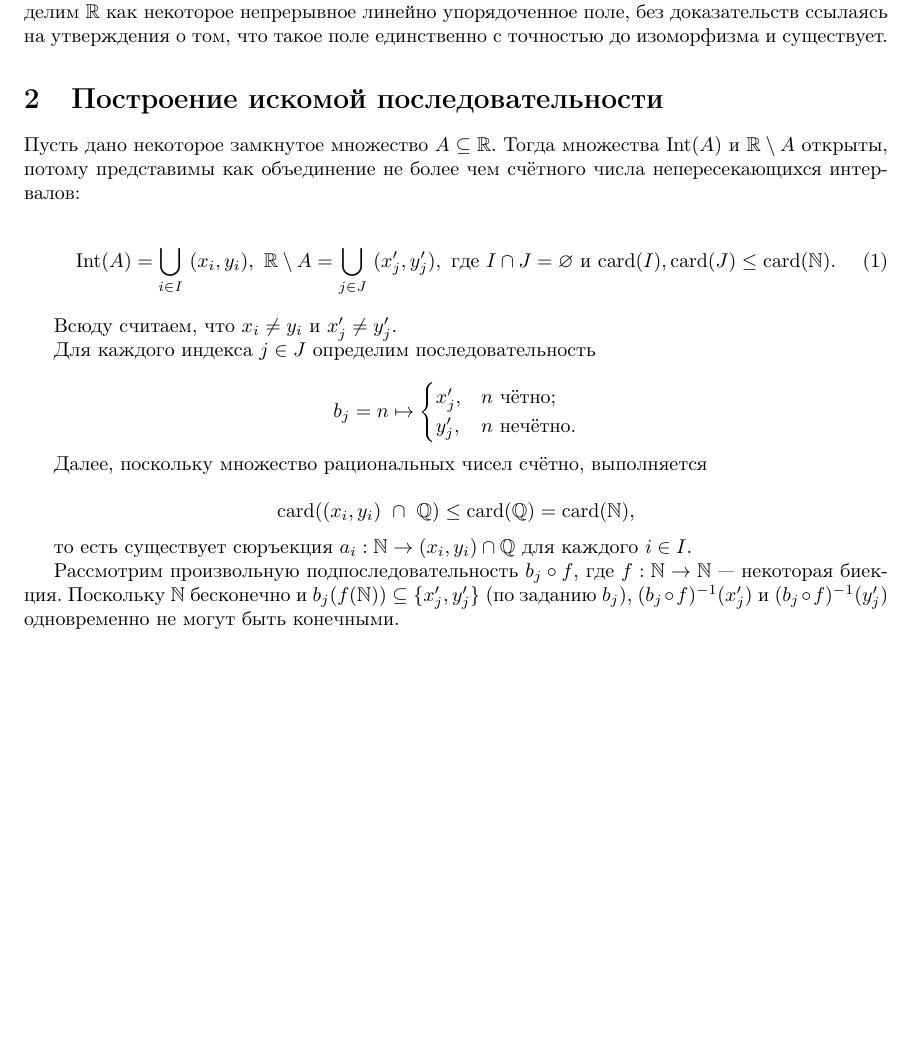
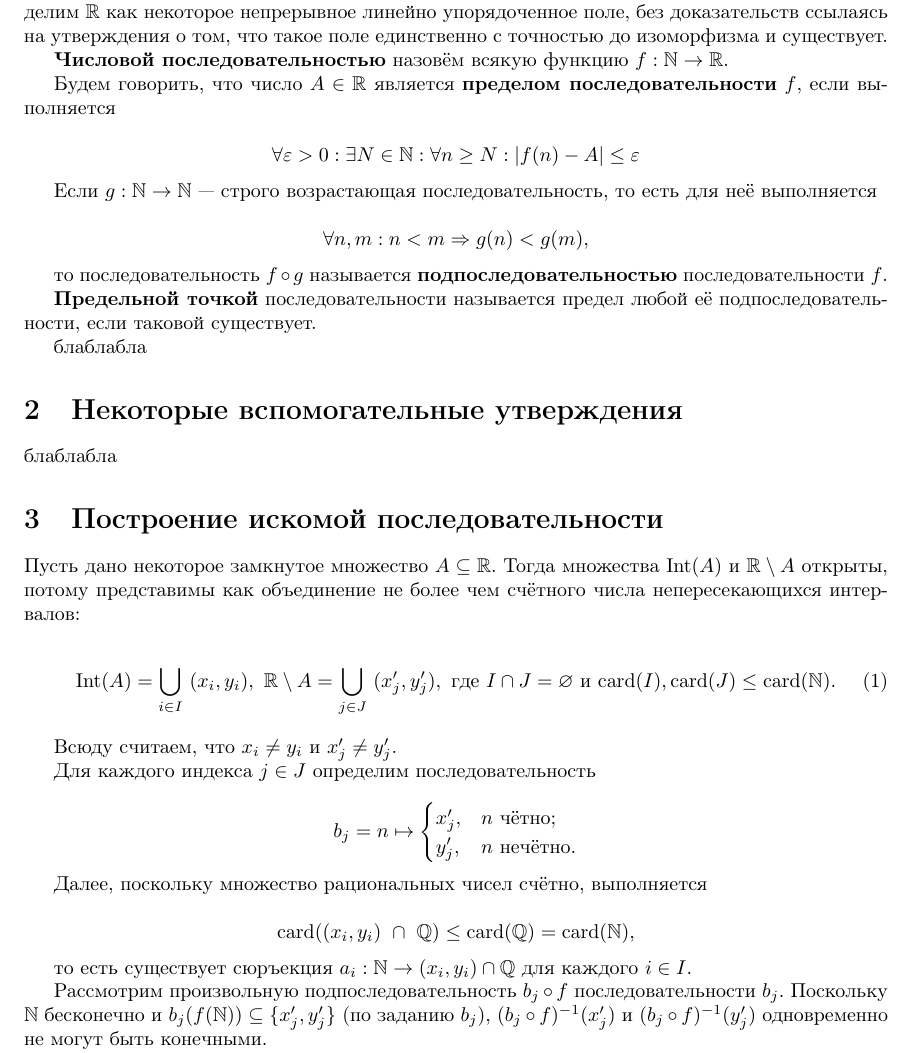
Before and after one commit to forked-from-1kasper/summer-practice-2nd-year, a LaTeX document (Report.tex): part of page 2 of 2 before the commit and part of page 2 of 3 after it, cut so that both start at the same text, the shorter picture padded with empty space. Compiled offline with pdfLaTeX.

Commit message:
some definitions

```diff
--- a/Report.tex
+++ b/Report.tex
@@ -78,6 +78,30 @@
 Определим $\R$ как некоторое непрерывное линейно упорядоченное поле, без доказательств
 ссылаясь на утверждения о том, что такое поле единственно с точностью до изоморфизма и существует.
 
+{\bf Числовой последовательностью} назовём всякую функцию $f : \N \rightarrow \R$.
+
+Будем говорить, что число $A \in \R$ является {\bf пределом последовательности} $f$, если выполняется
+
+\begin{equation*}
+  \forall \varepsilon > 0: \exists N \in \N: \forall n \geq N : |f(n) - A| \leq \varepsilon
+\end{equation*}
+
+Если $g : \N \rightarrow \N$ — строго возрастающая последовательность, то есть для неё выполняется
+
+\begin{equation*}
+  \forall n, m: n < m \Rightarrow g(n) < g(m),
+\end{equation*}
+
+то последовательность $f \circ g$ называется {\bf подпоследовательностью} последовательности $f$.
+
+{\bf Предельной точкой} последовательности называется предел любой её подпоследовательности, если таковой существует.
+
+блаблабла
+
+\section{Некоторые вспомогательные утверждения}
+
+блаблабла
+
 \section{Построение искомой последовательности}
 
 Пусть дано некоторое замкнутое множество $A \subseteq \R$. Тогда множества $\Int(A)$ и $\R \setminus A$ открыты,
@@ -108,7 +132,7 @@
 
 то есть существует сюръекция $ a_i : \N \rightarrow (x_i, y_i) \cap \Q $ для каждого $i \in I$.
 
-Рассмотрим произвольную подпоследовательность $b_j \circ f$, где $f : \N \rightarrow \N$ — некоторая биекция.
+Рассмотрим произвольную подпоследовательность $b_j \circ f$ последовательности $b_j$.
 Поскольку $\N$ бесконечно и $b_j(f(\N)) \subseteq \{x^\prime_j, y^\prime_j\}$ (по заданию $b_j$),
 $(b_j \circ f)^{-1}(x^\prime_j)$ и $(b_j \circ f)^{-1}(y^\prime_j)$ одновременно не могут быть конечными.
 
```
